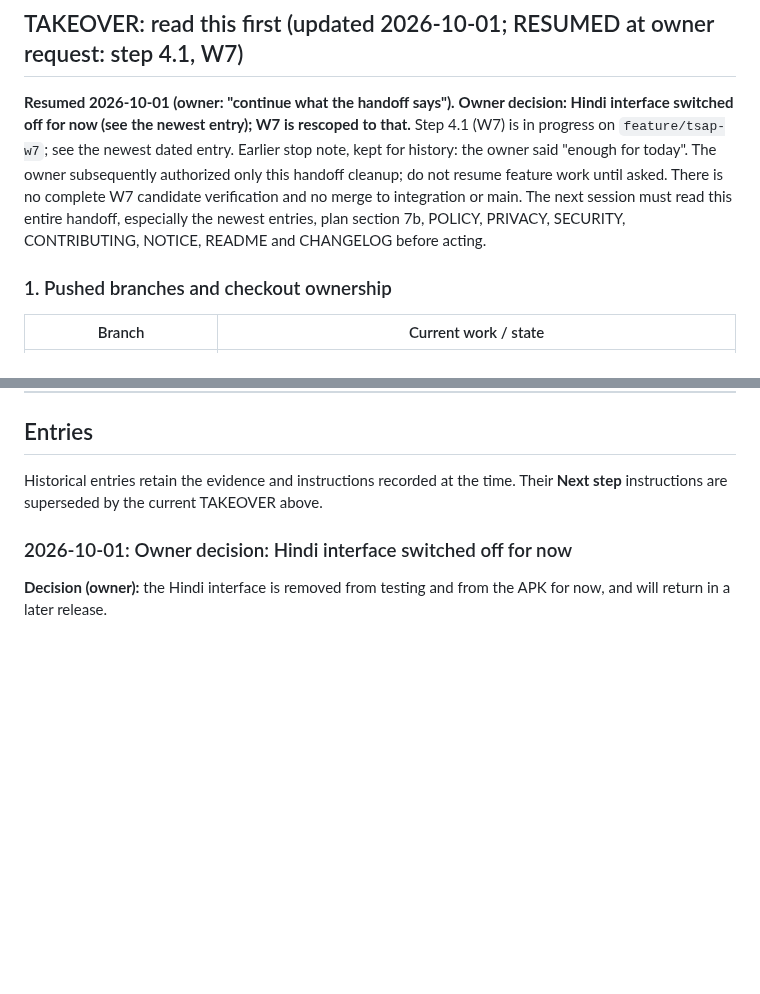
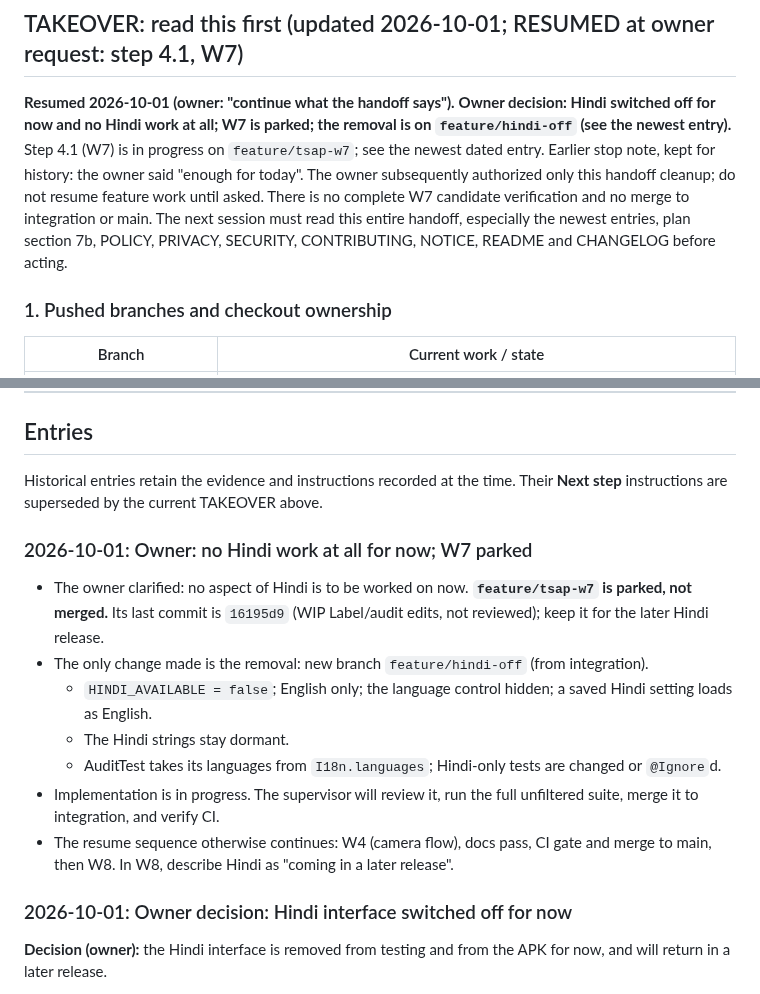
Before and after one commit to Zenithquonta/astrofixxer-android, a Markdown page: docs/HANDOFF.md, 2 parts joined by grey strips. GitHub-like rendering; blank space fills up the shorter version.

Commit message:
docs: W7 parked; Hindi removal on feature/hindi-off [skip ci]
Co-Authored-By: Claude Opus 5.5 <noreply@anthropic.com>
Claude-Session: https://claude.ai/code/session_01848xxHCpTLYBqz25rSEdAt
Signed-off-by: Claude <noreply@anthropic.com>

```diff
--- a/docs/HANDOFF.md
+++ b/docs/HANDOFF.md
@@ -22,7 +22,7 @@ A running log. **Add a new entry at the top every time code is implemented or ch
 
 ## TAKEOVER: read this first (updated 2026-10-01; RESUMED at owner request: step 4.1, W7)
 
-**Resumed 2026-10-01 (owner: "continue what the handoff says").** **Owner decision: Hindi interface switched off for now (see the newest entry); W7 is rescoped to that.** Step 4.1 (W7) is in progress on `feature/tsap-w7`; see the newest dated entry. Earlier stop note, kept for history: the owner said "enough for today". The owner subsequently authorized only this handoff cleanup; do not resume feature work until asked. There is no complete W7 candidate verification and no merge to integration or main. The next session must read this entire handoff, especially the newest entries, plan section 7b, POLICY, PRIVACY, SECURITY, CONTRIBUTING, NOTICE, README and CHANGELOG before acting.
+**Resumed 2026-10-01 (owner: "continue what the handoff says").** **Owner decision: Hindi switched off for now and no Hindi work at all; W7 is parked; the removal is on `feature/hindi-off` (see the newest entry).** Step 4.1 (W7) is in progress on `feature/tsap-w7`; see the newest dated entry. Earlier stop note, kept for history: the owner said "enough for today". The owner subsequently authorized only this handoff cleanup; do not resume feature work until asked. There is no complete W7 candidate verification and no merge to integration or main. The next session must read this entire handoff, especially the newest entries, plan section 7b, POLICY, PRIVACY, SECURITY, CONTRIBUTING, NOTICE, README and CHANGELOG before acting.
 
 ### 1. Pushed branches and checkout ownership
 
@@ -124,6 +124,16 @@ Preserve GPL and all credits; no Android imports in ui/astro/update; user-visibl
 ## Entries
 
 Historical entries retain the evidence and instructions recorded at the time. Their **Next step** instructions are superseded by the current TAKEOVER above.
+
+### 2026-10-01: Owner: no Hindi work at all for now; W7 parked
+
+- The owner clarified: no aspect of Hindi is to be worked on now. **`feature/tsap-w7` is parked, not merged.** Its last commit is `16195d9` (WIP Label/audit edits, not reviewed); keep it for the later Hindi release.
+- The only change made is the removal: new branch `feature/hindi-off` (from integration).
+  - `HINDI_AVAILABLE = false`; English only; the language control hidden; a saved Hindi setting loads as English.
+  - The Hindi strings stay dormant.
+  - AuditTest takes its languages from `I18n.languages`; Hindi-only tests are changed or `@Ignore`d.
+- Implementation is in progress. The supervisor will review it, run the full unfiltered suite, merge it to integration, and verify CI.
+- The resume sequence otherwise continues: W4 (camera flow), docs pass, CI gate and merge to main, then W8. In W8, describe Hindi as "coming in a later release".
 
 ### 2026-10-01: Owner decision: Hindi interface switched off for now
 
```
